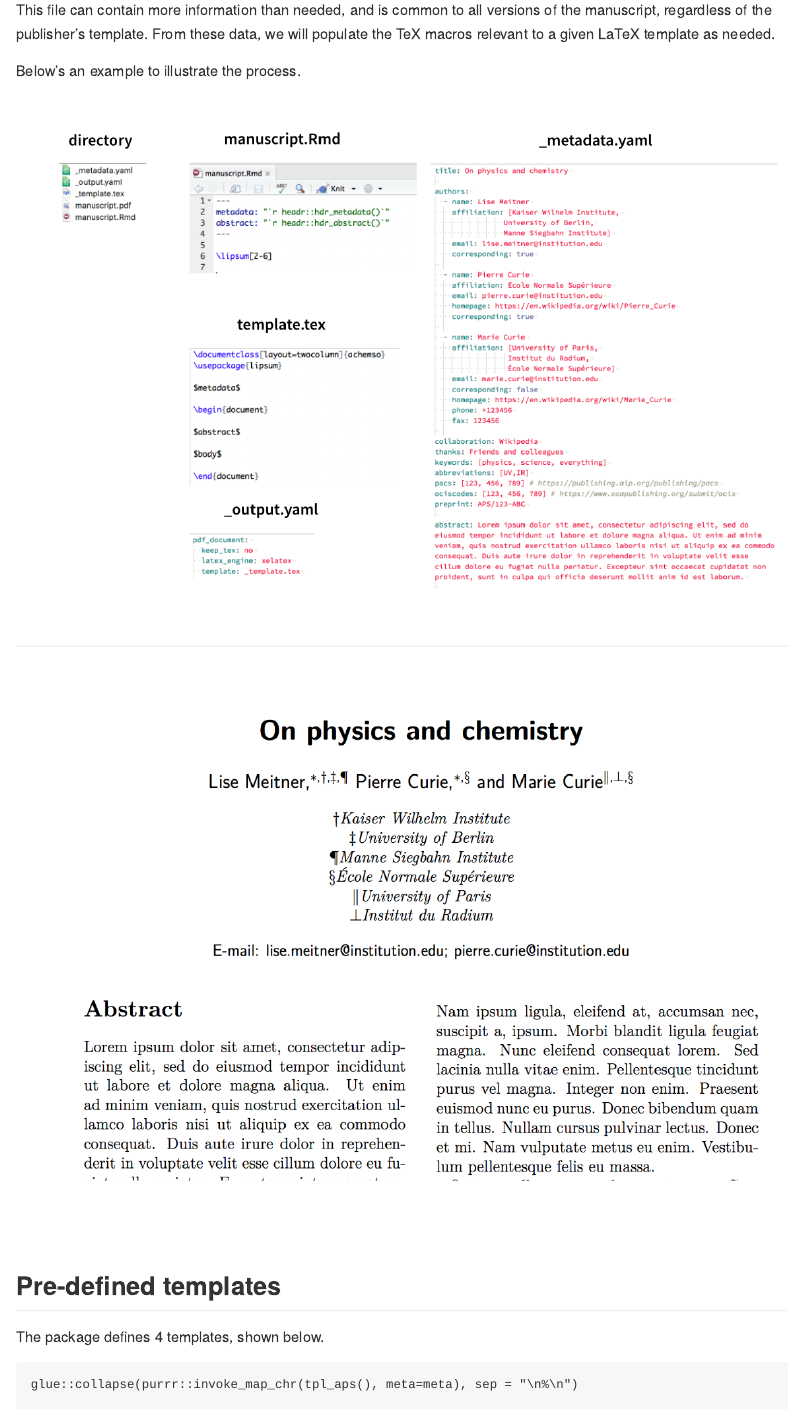
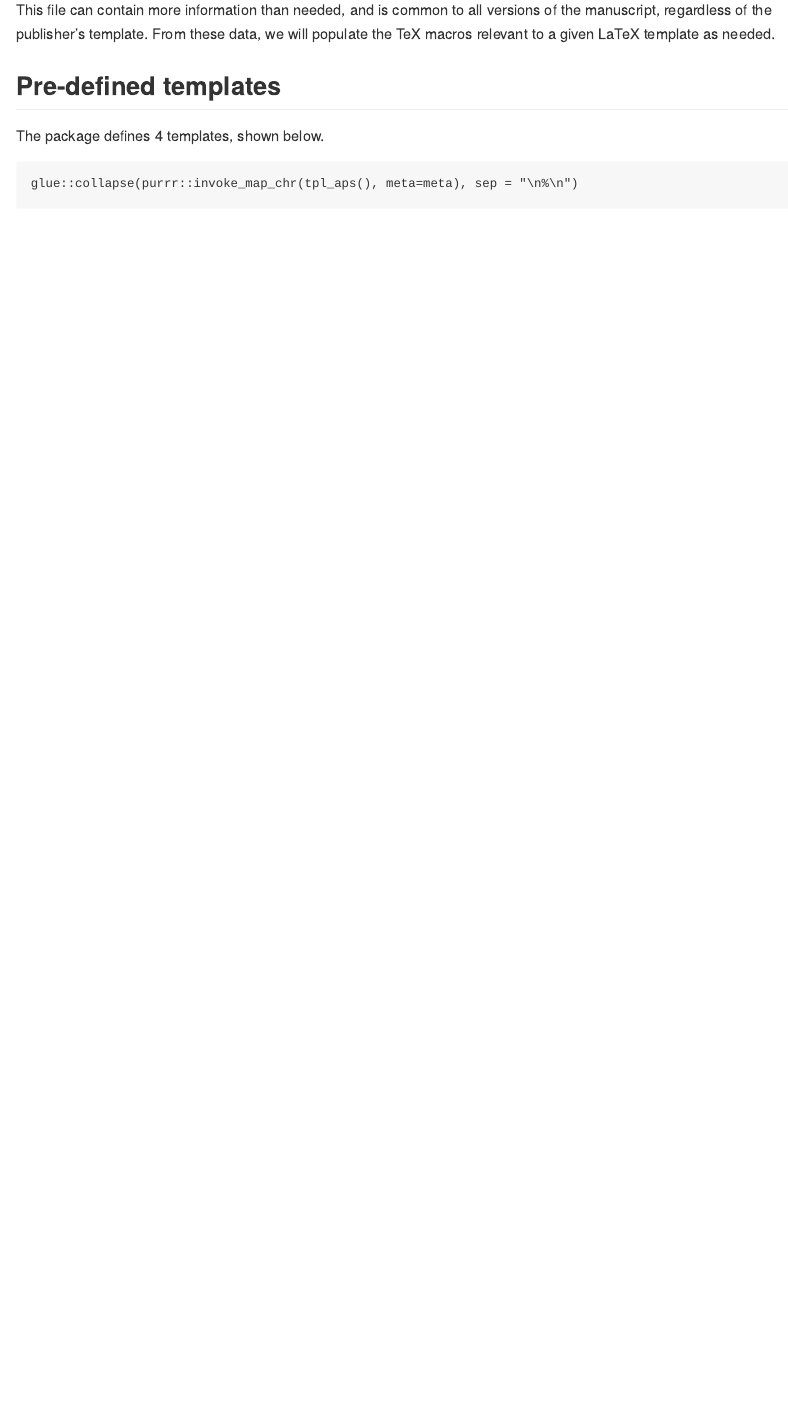
Before and after one commit to baptiste/headr, an R Markdown document (README.Rmd): the page in a window 1100 px wide, from 1610 px down. Rendered offline with R 4.5, knitr and Pandoc, with nearby package versions; some code elsewhere in the file could not run offline.

Commit message:
no image

````diff
--- a/README.Rmd
+++ b/README.Rmd
@@ -89,7 +89,3 @@
 
 This file can contain more information than needed, and is common to all versions of the manuscript, regardless of the publisher's template. From these data, we will populate the TeX macros relevant to a given LaTeX template as needed.
 
-Below's an example to illustrate the process.
-
-```{r test, warning=FALSE,  message=FALSE, echo=FALSE}
-knitr::include_graphics("preview.png")
````
Also changed, not shown: README.md, README.Rmd (8 more changed lines).
